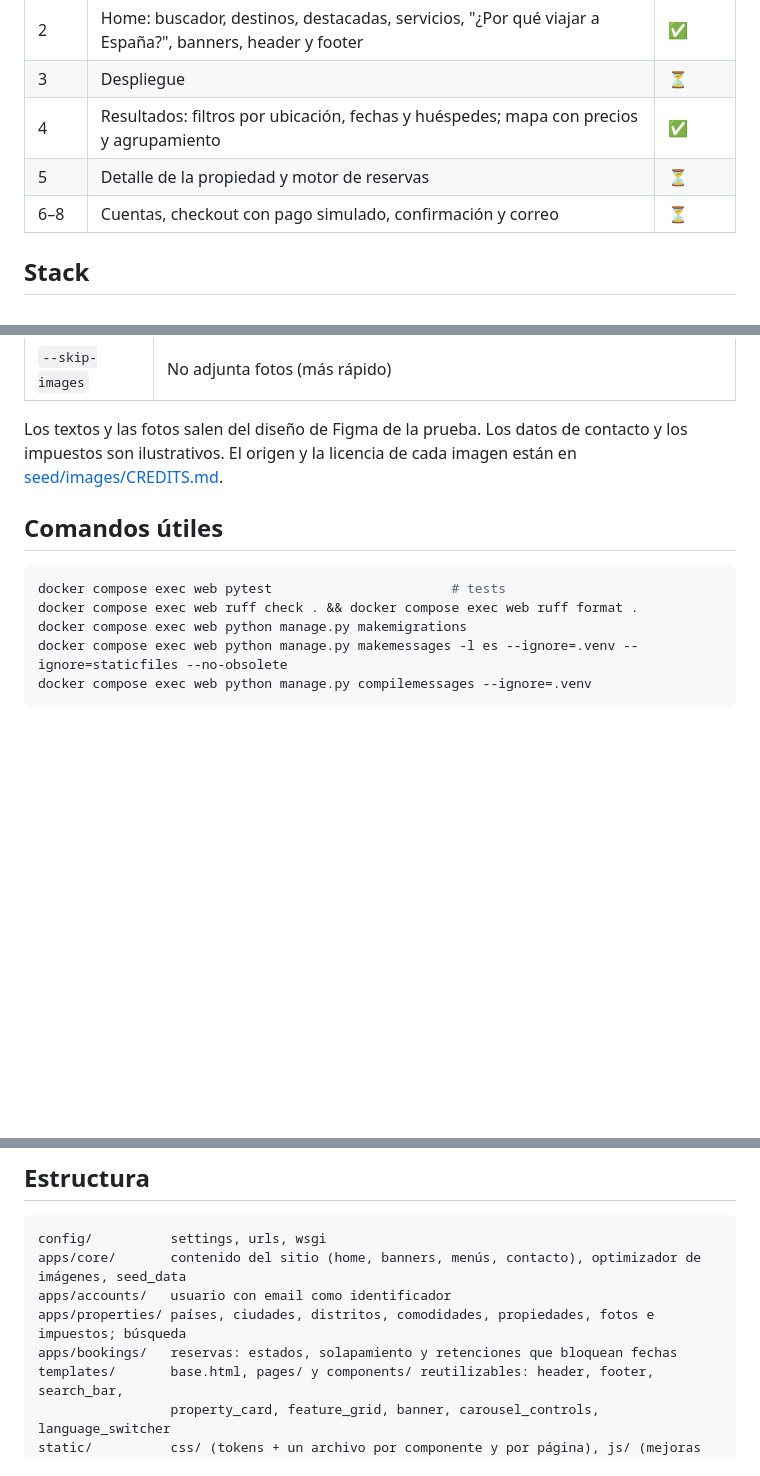
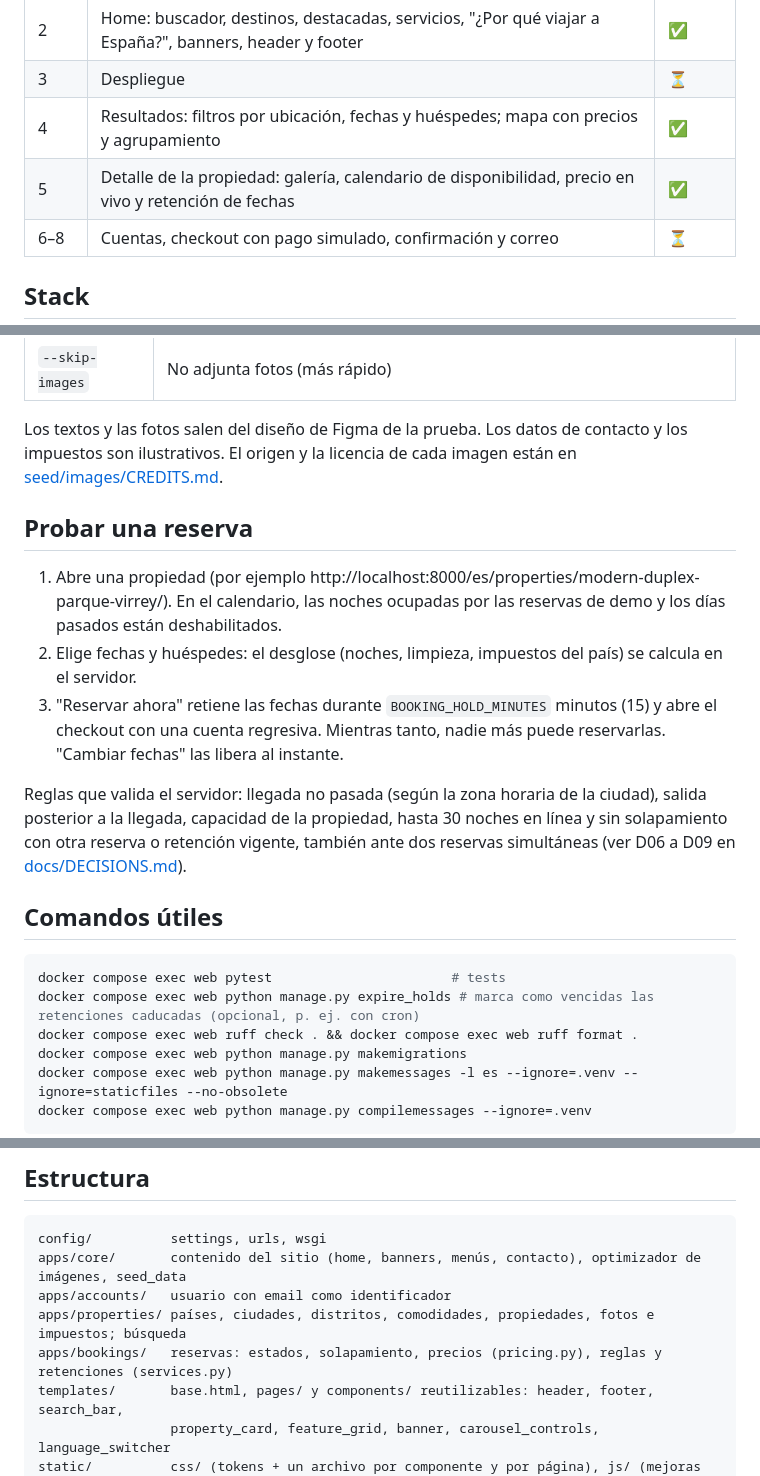
Before and after one commit to GeroDark/prueba-wh-booking, a Markdown page: README.md, 3 parts joined by grey strips. Rendered like a GitHub page; blank space fills up the shorter version.

Commit message:
docs: document the booking engine, validation layers and phase 5 decisions
Co-Authored-By: Claude Opus 5.5 <noreply@anthropic.com>

````diff
--- a/README.md
+++ b/README.md
@@ -16,7 +16,7 @@ confirmación y correo, en español e inglés.
 | 2 | Home: buscador, destinos, destacadas, servicios, "¿Por qué viajar a España?", banners, header y footer | ✅ |
 | 3 | Despliegue | ⏳ |
 | 4 | Resultados: filtros por ubicación, fechas y huéspedes; mapa con precios y agrupamiento | ✅ |
-| 5 | Detalle de la propiedad y motor de reservas | ⏳ |
+| 5 | Detalle de la propiedad: galería, calendario de disponibilidad, precio en vivo y retención de fechas | ✅ |
 | 6–8 | Cuentas, checkout con pago simulado, confirmación y correo | ⏳ |
 
 ## Stack
@@ -78,10 +78,23 @@ El comando se puede ejecutar varias veces sin duplicar nada.
 Los textos y las fotos salen del diseño de Figma de la prueba. Los datos de contacto y los impuestos son ilustrativos.
 El origen y la licencia de cada imagen están en [seed/images/CREDITS.md](seed/images/CREDITS.md).
 
+## Probar una reserva
+
+1. Abre una propiedad (por ejemplo http://localhost:8000/es/properties/modern-duplex-parque-virrey/).
+   En el calendario, las noches ocupadas por las reservas de demo y los días pasados están deshabilitados.
+2. Elige fechas y huéspedes: el desglose (noches, limpieza, impuestos del país) se calcula en el servidor.
+3. "Reservar ahora" retiene las fechas durante `BOOKING_HOLD_MINUTES` minutos (15) y abre el checkout con una
+   cuenta regresiva. Mientras tanto, nadie más puede reservarlas. "Cambiar fechas" las libera al instante.
+
+Reglas que valida el servidor: llegada no pasada (según la zona horaria de la ciudad), salida posterior a la llegada,
+capacidad de la propiedad, hasta 30 noches en línea y sin solapamiento con otra reserva o retención vigente,
+también ante dos reservas simultáneas (ver D06 a D09 en [docs/DECISIONS.md](docs/DECISIONS.md)).
+
 ## Comandos útiles
 
 ```bash
 docker compose exec web pytest                       # tests
+docker compose exec web python manage.py expire_holds # marca como vencidas las retenciones caducadas (opcional, p. ej. con cron)
 docker compose exec web ruff check . && docker compose exec web ruff format .
 docker compose exec web python manage.py makemigrations
 docker compose exec web python manage.py makemessages -l es --ignore=.venv --ignore=staticfiles --no-obsolete
@@ -127,7 +140,7 @@ config/          settings, urls, wsgi
 apps/core/       contenido del sitio (home, banners, menús, contacto), optimizador de imágenes, seed_data
 apps/accounts/   usuario con email como identificador
 apps/properties/ países, ciudades, distritos, comodidades, propiedades, fotos e impuestos; búsqueda
-apps/bookings/   reservas: estados, solapamiento y retenciones que bloquean fechas
+apps/bookings/   reservas: estados, solapamiento, precios (pricing.py), reglas y retenciones (services.py)
 templates/       base.html, pages/ y components/ reutilizables: header, footer, search_bar,
                  property_card, feature_grid, banner, carousel_controls, language_switcher
 static/          css/ (tokens + un archivo por componente y por página), js/ (mejoras progresivas:
````
Also changed, not shown: docs/DECISIONS.md (+36 -1 lines), docs/PLAN_MAESTRO.md (+11 -7 lines).
